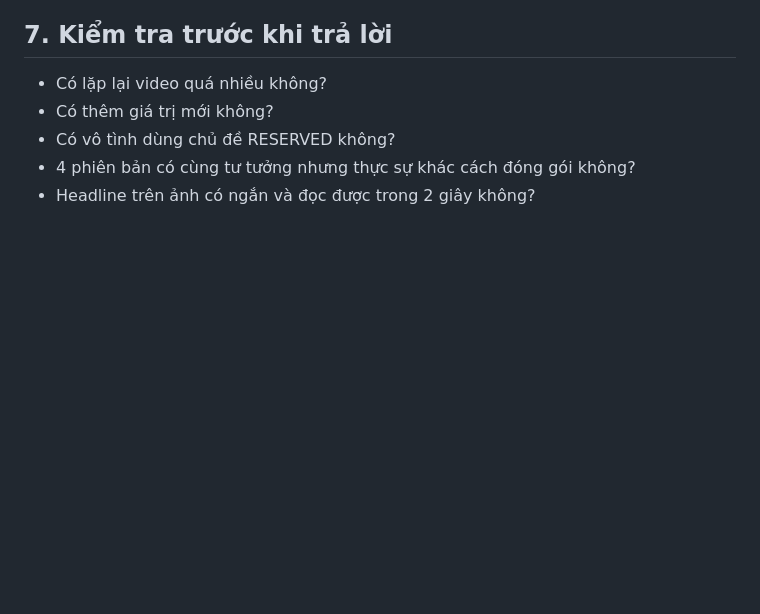
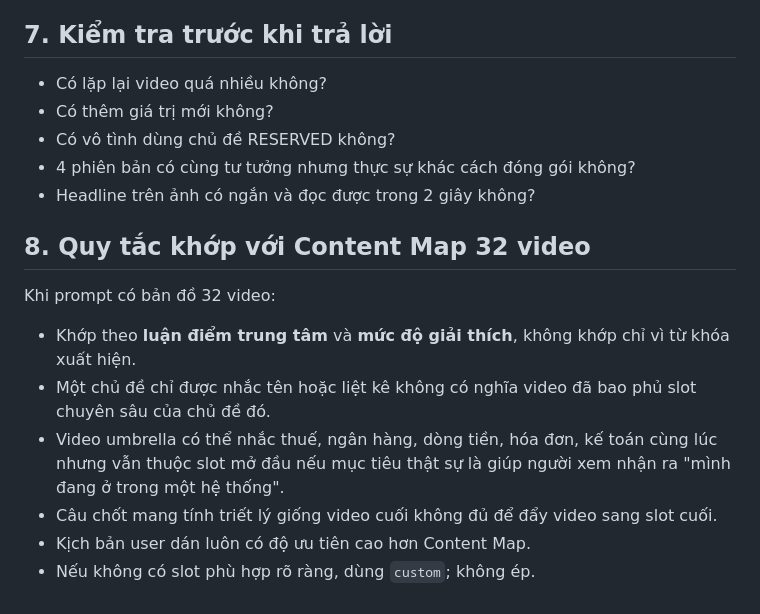
Before and after one commit to quoctran-2608/skill_Tao_baiviet_tu_kichban_ketoandieutam, a Markdown page: SKILL.md, the part around the change. Rendered like a GitHub page; blank space fills up the shorter version.

Commit message:
Add thesis-depth content map matching rule

```diff
--- a/SKILL.md
+++ b/SKILL.md
@@ -121,3 +121,14 @@ Nếu là carousel:
 - Có vô tình dùng chủ đề RESERVED không?
 - 4 phiên bản có cùng tư tưởng nhưng thực sự khác cách đóng gói không?
 - Headline trên ảnh có ngắn và đọc được trong 2 giây không?
+
+
+## 8. Quy tắc khớp với Content Map 32 video
+
+Khi prompt có bản đồ 32 video:
+- Khớp theo **luận điểm trung tâm** và **mức độ giải thích**, không khớp chỉ vì từ khóa xuất hiện.
+- Một chủ đề chỉ được nhắc tên hoặc liệt kê không có nghĩa video đã bao phủ slot chuyên sâu của chủ đề đó.
+- Video umbrella có thể nhắc thuế, ngân hàng, dòng tiền, hóa đơn, kế toán cùng lúc nhưng vẫn thuộc slot mở đầu nếu mục tiêu thật sự là giúp người xem nhận ra "mình đang ở trong một hệ thống".
+- Câu chốt mang tính triết lý giống video cuối không đủ để đẩy video sang slot cuối.
+- Kịch bản user dán luôn có độ ưu tiên cao hơn Content Map.
+- Nếu không có slot phù hợp rõ ràng, dùng `custom`; không ép.
```
